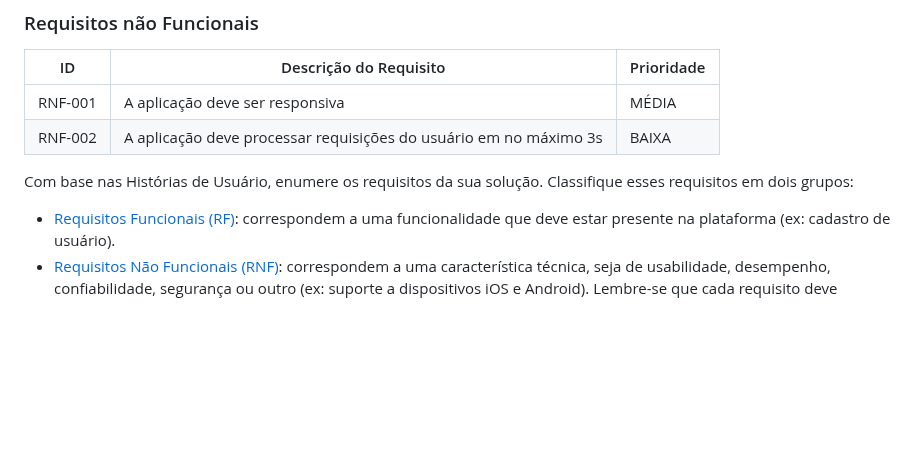
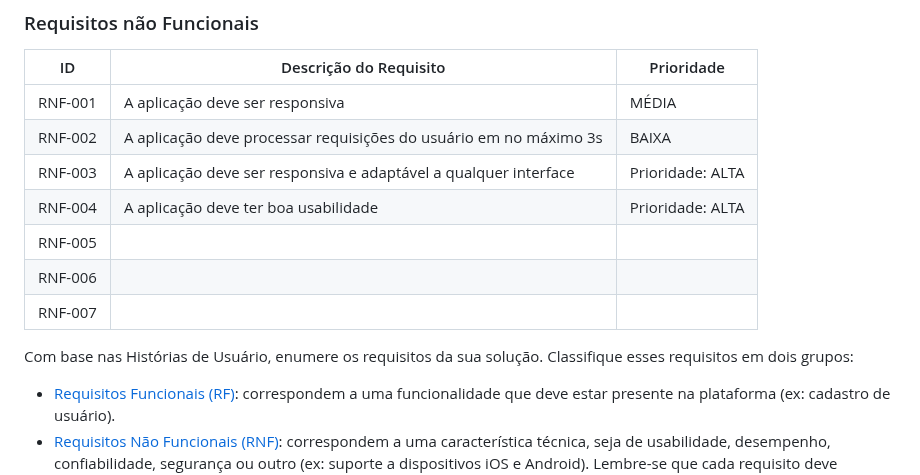
Before and after one commit to ICEI-PUC-Minas-PMV-SI/pmv-si-2024-1-pe1-t2-desinformacaodigital, a Markdown page: docs/especification.md, the part around the change. Rendered like a GitHub page; blank space fills up the shorter version.

```diff
--- a/docs/especification.md
+++ b/docs/especification.md
@@ -59,9 +59,12 @@ As tabelas que se seguem apresentam os requisitos funcionais e não funcionais q
 |-------|-------------------------|----|
 |RNF-001| A aplicação deve ser responsiva | MÉDIA |
 |RNF-002| A aplicação deve processar requisições do usuário em no máximo 3s |  BAIXA |
-
+|RNF-003| A aplicação deve ser responsiva e adaptável a qualquer interface | Prioridade: ALTA
+|RNF-004| A aplicação deve ter boa usabilidade | Prioridade: ALTA
+|RNF-005|
+|RNF-006|
+|RNF-007|
 Com base nas Histórias de Usuário, enumere os requisitos da sua solução. Classifique esses requisitos em dois grupos:
-
 - [Requisitos Funcionais
  (RF)](https://pt.wikipedia.org/wiki/Requisito_funcional):
  correspondem a uma funcionalidade que deve estar presente na
```
